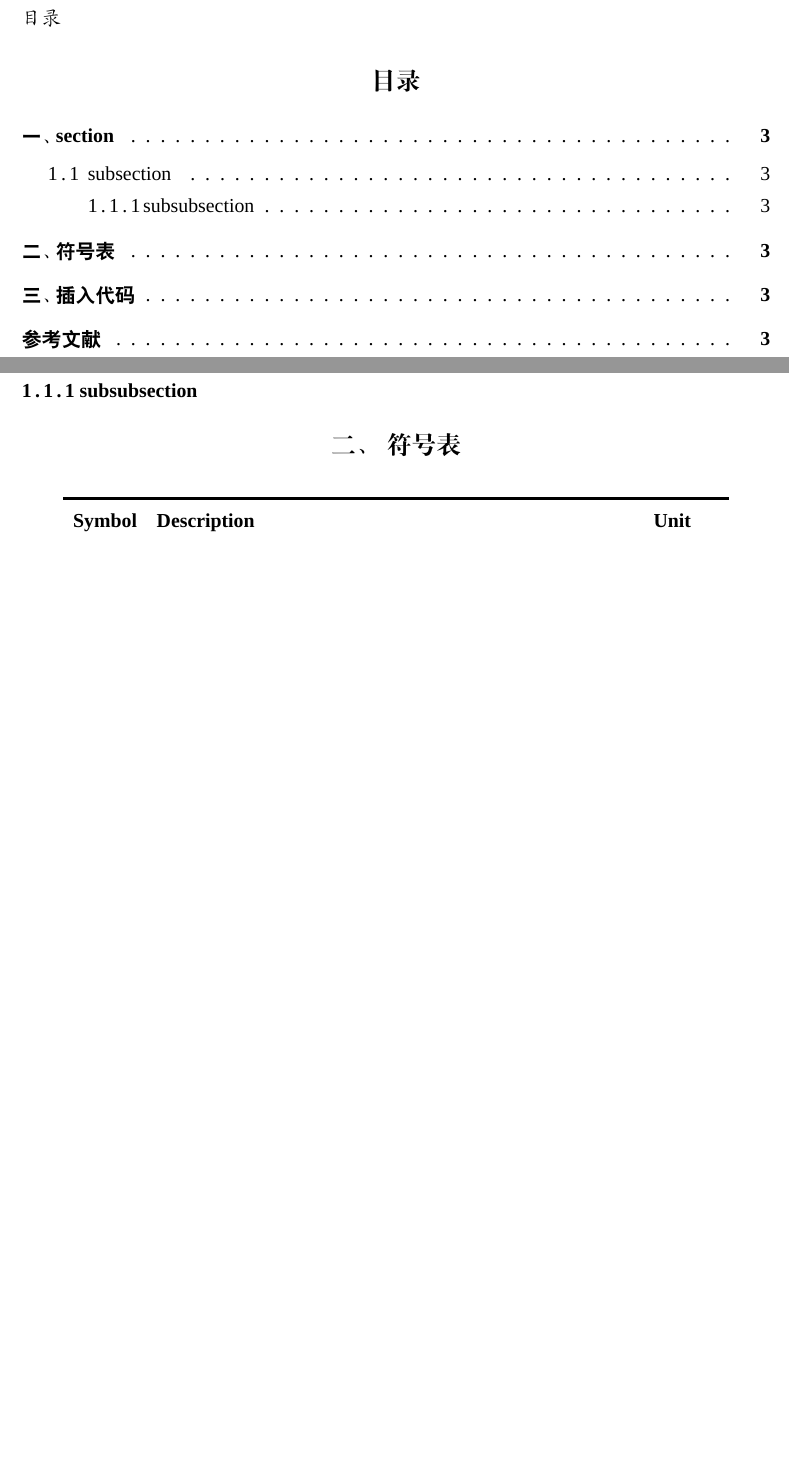
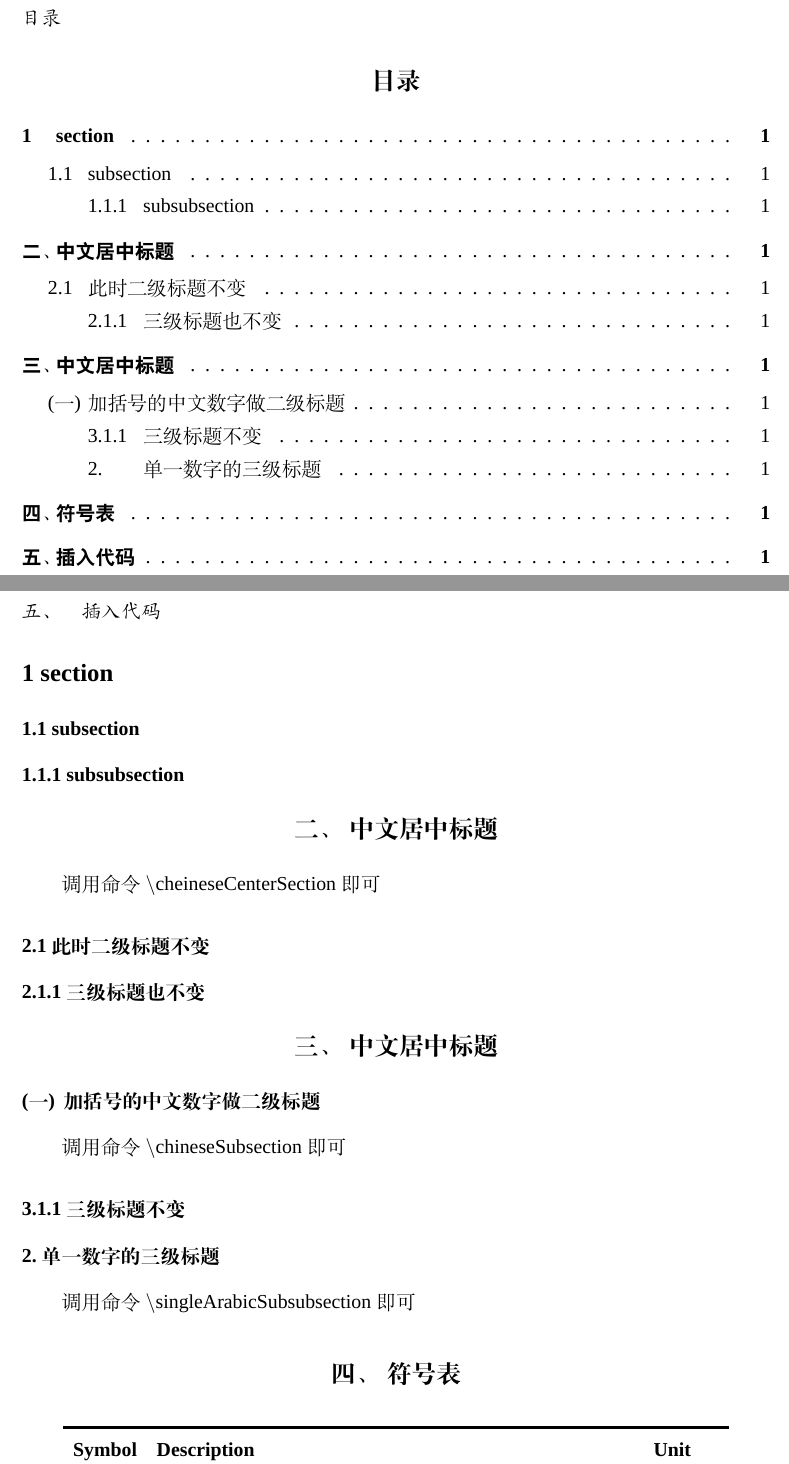
Before and after one commit to chenboshuo/myreport_template, a LaTeX document (main.tex, which reads myreport.cls): two parts of pages 2 and 3 of 3, joined at a grey line, cut so that both start at the same text, the shorter picture padded with empty space. Compiled offline with XeLaTeX; a missing font is replaced by an installed copy or a similar font.

Commit message:
:sparkles: proveide commmand to fit more sytle.

```diff
--- a/main.tex
+++ b/main.tex
@@ -4,5 +4,9 @@
 \author{陈伯硕}
 \date{\today}
 
+% 中文文献格式
+%  需要安装   https://github.com/Haixing-Hu/GBT7714-2005-BibTeX-Style
+% \usepackage{gbt7714}
+
 \usepackage{subfiles}
 \begin{document}
@@ -9,12 +16,33 @@
 \maketitle
 
 % Generate the Table of Contents if it's needed.
-\tableofcontents
+\begin{center}
+	\tableofcontents
+\end{center}
 \newpage
+\setcounter{page}{1}
+\pagenumbering{arabic}
 
 \section{section}
 \subsection{subsection}
 \subsubsection{subsubsection}
+
+\cheineseCenterSection
+\section{中文居中标题}
+	调用命令\func{\textbackslash cheineseCenterSection}即可
+	\subsection{此时二级标题不变}
+		\subsubsection{三级标题也不变}
+
+\section{中文居中标题}
+		\chineseSubsection
+		\subsection{加括号的中文数字做二级标题}
+			调用命令\func{\textbackslash chineseSubsection}即可
+			\subsubsection{三级标题不变}
+
+		\singleArabicSubsubsection
+		\subsubsection{单一数字的三级标题}
+			调用命令\func{\textbackslash singleArabicSubsubsection}即可
+
 
 \section{符号表}
 
--- a/myreport.cls
+++ b/myreport.cls
@@ -335,32 +335,49 @@ Just choose `xelatex', no `pdflatex' or `latex' and so on.}
 \setcounter{secnumdepth}{3}
 % 节标题格式, 居中, 使用\chinese命令修改计数器
 \def\@seccntformat#1{\csname the#1\endcsname\ }
+
 % 一、section
+\newcommand{\cheineseCenterSection}{
   \renewcommand\thesection{\chinese{section}、}
   \renewcommand\section{\@startsection{section}{1}{\z@}%
   {-3.5ex \@plus -1ex \@minus -.2ex}%
   {2.3ex \@plus.2ex}%
   {\centering\normalfont\Large\bfseries}}
+
   % 1. 1 subsection
-\renewcommand\thesubsection{\arabic{section}\thinspace.\thinspace\arabic{subsection}}
+  \renewcommand\thesubsection{\arabic{section}.\arabic{subsection}}
   \renewcommand\subsection{\@startsection{subsection}{2}{\z@}%
   	{-3.25ex\@plus -1ex \@minus -.2ex}%
   	{1.5ex \@plus .2ex}%
   	{\normalfont\large\bfseries}}
+}
 
+% (一) subsection
+\newcommand{\chineseSubsection}{
+  \renewcommand\thesubsection{(\chinese{subsection})\thinspace}
+  \renewcommand\subsection{\@startsection{subsection}{2}{\z@}%
+  {-3.25ex\@plus -1ex \@minus -.2ex}%
+  {1.5ex \@plus .2ex}%
+  {\normalfont\large\bfseries}}
   % 1. 1 .1 subsubsection
-\renewcommand\thesubsubsection{\thesubsection\thinspace.\thinspace\arabic{subsubsection}}
+  \renewcommand\thesubsubsection{%
+    \arabic{section}.\arabic{subsection}.\arabic{subsubsection}%
+  }
   \renewcommand\subsubsection{\@startsection{subsubsection}{3}{\z@}%
   {-3.25ex\@plus -1ex \@minus -.2ex}%
   {1.5ex \@plus .2ex}%
   {\normalfont\normalsize\bfseries}}
+}
 
-% % 1. subsubsection
-% \renewcommand\thesubsubsection{\arabic{subsubsection}.}
-% \renewcommand\subsubsection{\@startsection{subsubsection}{3}{\z@}%
-% 	{-3.25ex\@plus -1ex \@minus -.2ex}%
-% 	{1.5ex \@plus .2ex}%
-% 	{\normalfont\normalsize\bfseries}}
+
+% 1. subsubsection
+\newcommand{\singleArabicSubsubsection}{
+  \renewcommand\thesubsubsection{\arabic{subsubsection}.}
+  \renewcommand\subsubsection{\@startsection{subsubsection}{3}{\z@}%
+  {-3.25ex\@plus -1ex \@minus -.2ex}%
+  {1.5ex \@plus .2ex}%
+  {\normalfont\normalsize\bfseries}}
+}
 
 
 % \renewcommand\paragraph{\@startsection{paragraph}{4}{\z@}%
@@ -484,7 +501,7 @@ Just choose `xelatex', no `pdflatex' or `latex' and so on.}
 %\newlength\figurewidth
 
 % 设置参考文献格式
-\bibliographystyle{plain}
+% \bibliographystyle{plain}
 % \RequirePackage{gbt7714}
 
 % 优化大于等于和小于等于
```
Also changed, not shown: reference.bib (+3 -3 lines), main.tex (3 more changed lines). Lines whose indentation alone changed are shown as unchanged.
